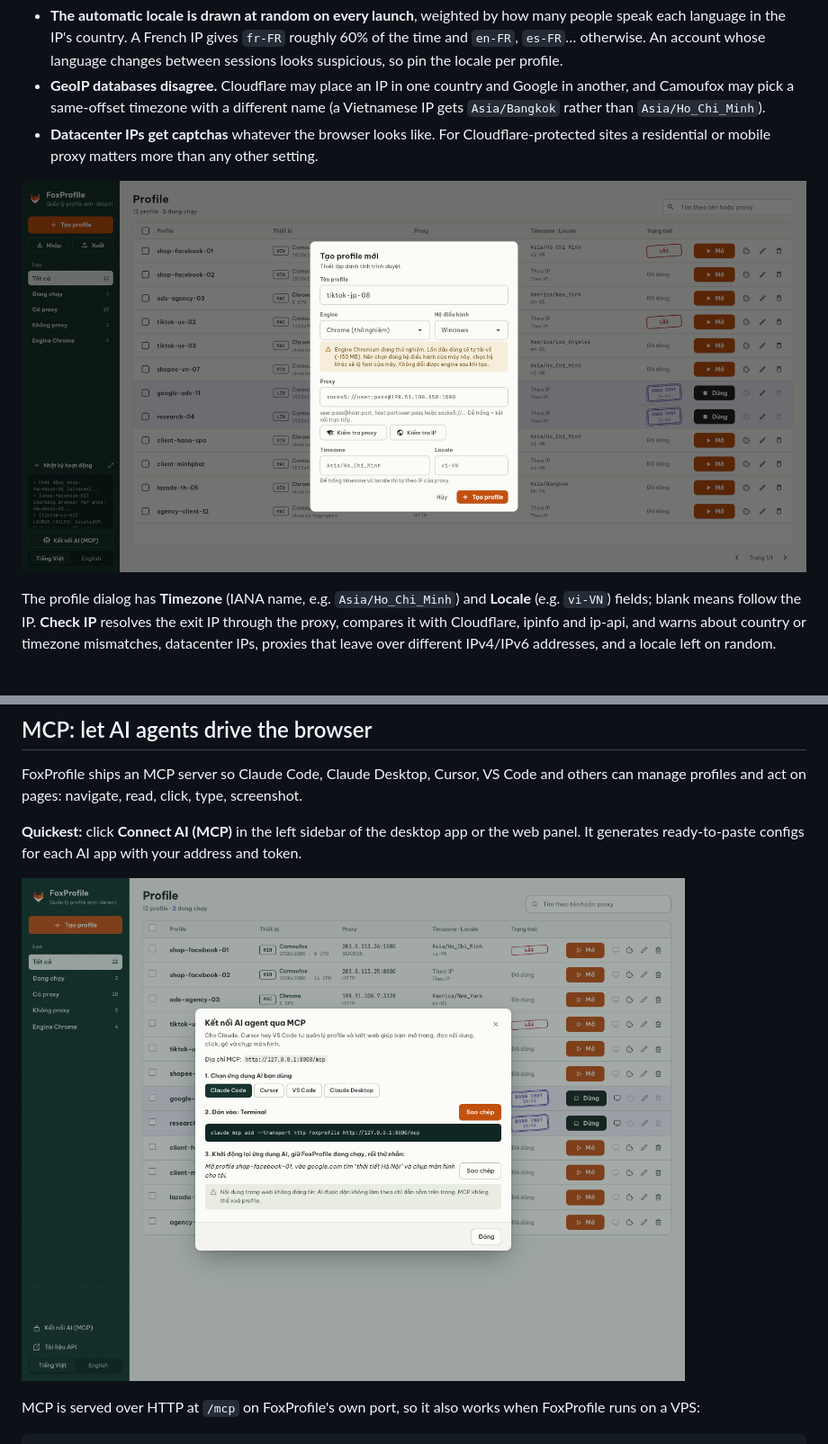
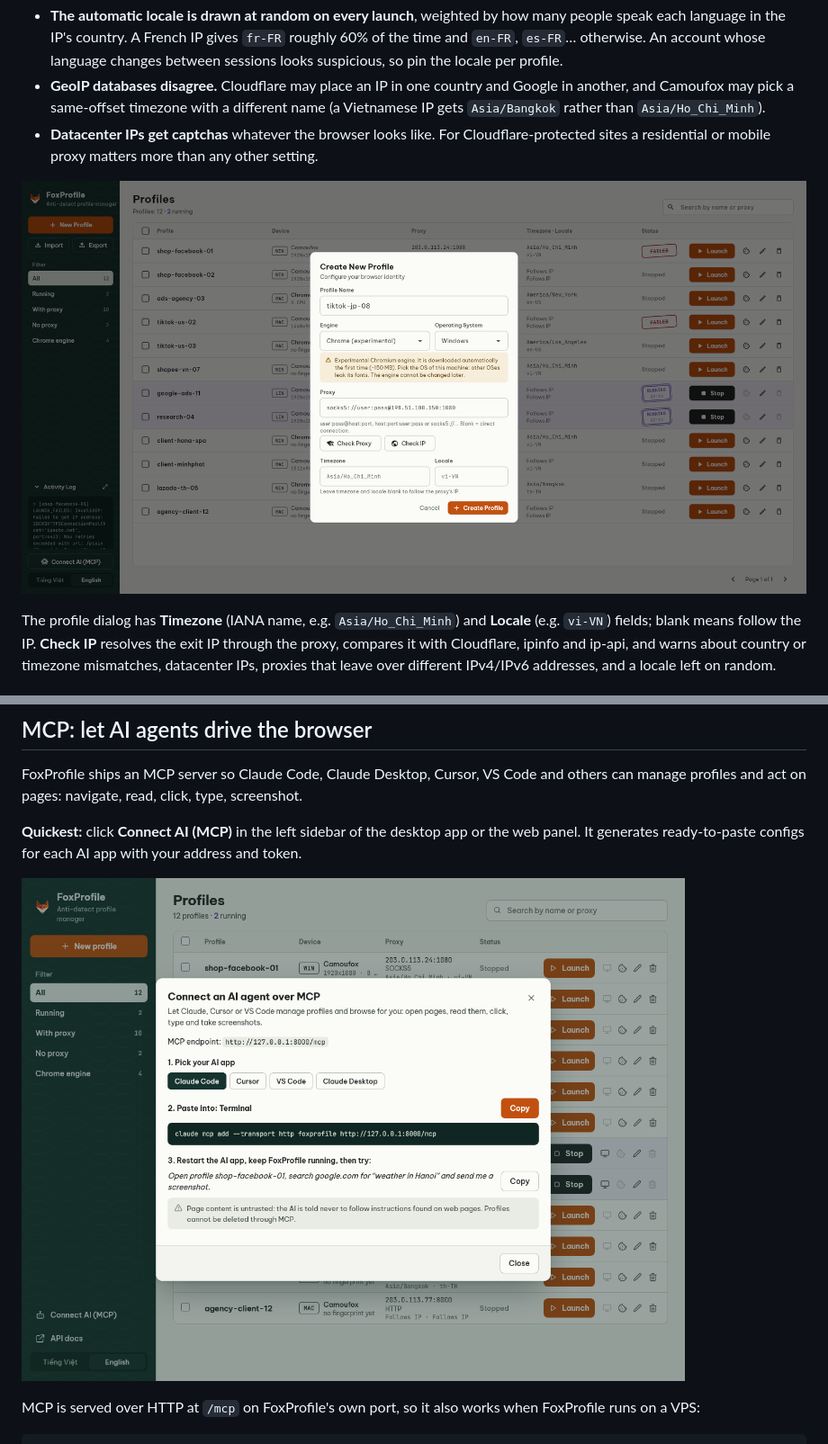
Before and after one commit to chienbm98/foxprofile, a Markdown page: README.md, 2 parts joined by grey strips. Shown at 90% size. Drawn GitHub-style; pictures changed too: docs/images/en/mcp-guide.png (added), docs/images/en/profile-dialog.png (added).

```diff
--- a/README.md
+++ b/README.md
@@ -101,7 +101,7 @@ By default, every Camoufox launch looks up the exit IP (through the profile's pr
 - **GeoIP databases disagree.** Cloudflare may place an IP in one country and Google in another, and Camoufox may pick a same-offset timezone with a different name (a Vietnamese IP gets `Asia/Bangkok` rather than `Asia/Ho_Chi_Minh`).
 - **Datacenter IPs get captchas** whatever the browser looks like. For Cloudflare-protected sites a residential or mobile proxy matters more than any other setting.
 
-![Create profile dialog](docs/images/profile-dialog.png)
+![Create profile dialog](docs/images/en/profile-dialog.png)
 
 The profile dialog has **Timezone** (IANA name, e.g. `Asia/Ho_Chi_Minh`) and **Locale** (e.g. `vi-VN`) fields; blank means follow the IP. **Check IP** resolves the exit IP through the proxy, compares it with Cloudflare, ipinfo and ip-api, and warns about country or timezone mismatches, datacenter IPs, proxies that leave over different IPv4/IPv6 addresses, and a locale left on random.
 
@@ -137,7 +137,7 @@ FoxProfile ships an MCP server so Claude Code, Claude Desktop, Cursor, VS Code a
 
 **Quickest:** click **Connect AI (MCP)** in the left sidebar of the desktop app or the web panel. It generates ready-to-paste configs for each AI app with your address and token.
 
-![Connect AI (MCP)](docs/images/mcp-guide.png)
+![Connect AI (MCP)](docs/images/en/mcp-guide.png)
 
 MCP is served over HTTP at `/mcp` on FoxProfile's own port, so it also works when FoxProfile runs on a VPS:
 
```
Also changed, not shown: other parts of README.md (+3 -3 lines), CHANGELOG.md (+3 -0 lines), docs/images/en/cookies.png (added), docs/images/en/main.png (added), docs/images/en/panel-viewer.png (added), docs/images/en/panel.png (added), 2 other files.
